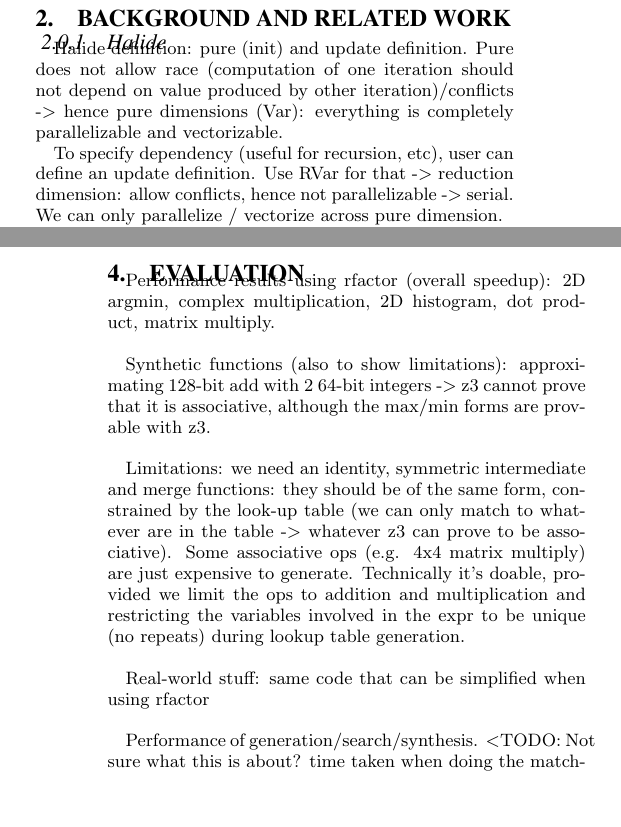
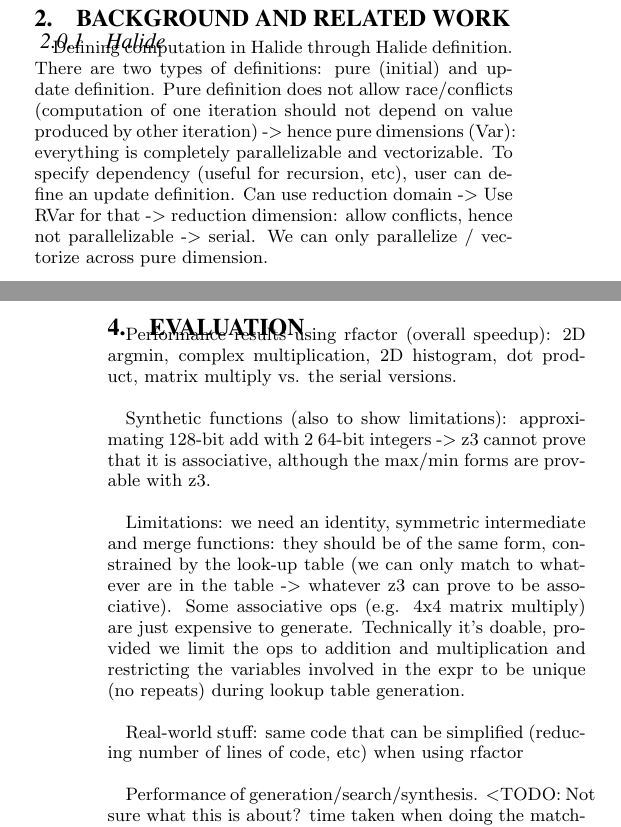
Before and after one commit to halide/associative_reductions_paper, a LaTeX document (main.tex, which reads background.tex, evaluation.tex): two parts of the columns of pages 1 and 3 of 3, joined at a grey line, cut so that both start at the same text, the shorter picture padded with empty space. Compiled offline with pdfLaTeX.

Commit message:
adding more changes

```diff
--- a/background.tex
+++ b/background.tex
@@ -1,8 +1,6 @@
 \subsubsection{Halide}
 
-Halide definition: pure (init) and update definition. Pure does not allow race (computation of one iteration should not depend on value produced by other iteration)/conflicts -> hence pure dimensions (Var):  everything is completely parallelizable and vectorizable.
-
-To specify dependency (useful for recursion, etc), user can define an update definition. Use RVar for that -> reduction dimension: allow conflicts, hence not parallelizable -> serial. We can only parallelize / vectorize across pure dimension.
+Defining computation in Halide through Halide definition. There are two types of definitions: pure (initial) and update definition. Pure definition does not allow race/conflicts (computation of one iteration should not depend on value produced by other iteration) -> hence pure dimensions (Var):  everything is completely parallelizable and vectorizable. To specify dependency (useful for recursion, etc), user can define an update definition. Can use reduction domain -> Use RVar for that -> reduction dimension: allow conflicts, hence not parallelizable -> serial. We can only parallelize / vectorize across pure dimension. \\
 
 Unlike normal reduction operation, which is commonly defined in explicit binary form (something of the form val = f(x, y)), reduction in Halide is expressed implicitly in term of the previous update definition: f(x) += x. There is no clear distinction which one is "x" and which one is "y" in Halide's update definition, whcih makes things trickier, e.g. f(x) += y + 2. Most of previous works assumes the explicit binary form, which is not suitable for our purposes: automatic associative reduction op inference in Halide.
 
--- a/evaluation.tex
+++ b/evaluation.tex
@@ -1,10 +1,10 @@
-Performance results using rfactor (overall speedup): 2D argmin, complex multiplication, 2D histogram, dot product, matrix multiply. \\
+Performance results using rfactor (overall speedup): 2D argmin, complex multiplication, 2D histogram, dot product, matrix multiply vs. the serial versions. \\
 
 Synthetic functions (also to show limitations): approximating 128-bit add with 2 64-bit integers -> z3 cannot prove that it is associative, although the max/min forms are provable with z3. \\
 
 Limitations: we need an identity, symmetric intermediate and merge functions: they should be of the same form, constrained by the look-up table (we can only match to whatever are in the table -> whatever z3 can prove to be associative). Some associative ops (e.g. 4x4 matrix multiply) are just expensive to generate. Technically it's doable, provided we limit the ops to addition and multiplication and restricting the variables involved in the expr to be unique (no repeats) during lookup table generation. \\
 
-Real-world stuff: same code that can be simplified when using rfactor \\
+Real-world stuff: same code that can be simplified (reducing number of lines of code, etc) when using rfactor \\
 
 Performance of generation/search/synthesis. <TODO: Not sure what this is about? time taken when doing the matching? how many associative operations can be generated within some hours? > \\
 
```
